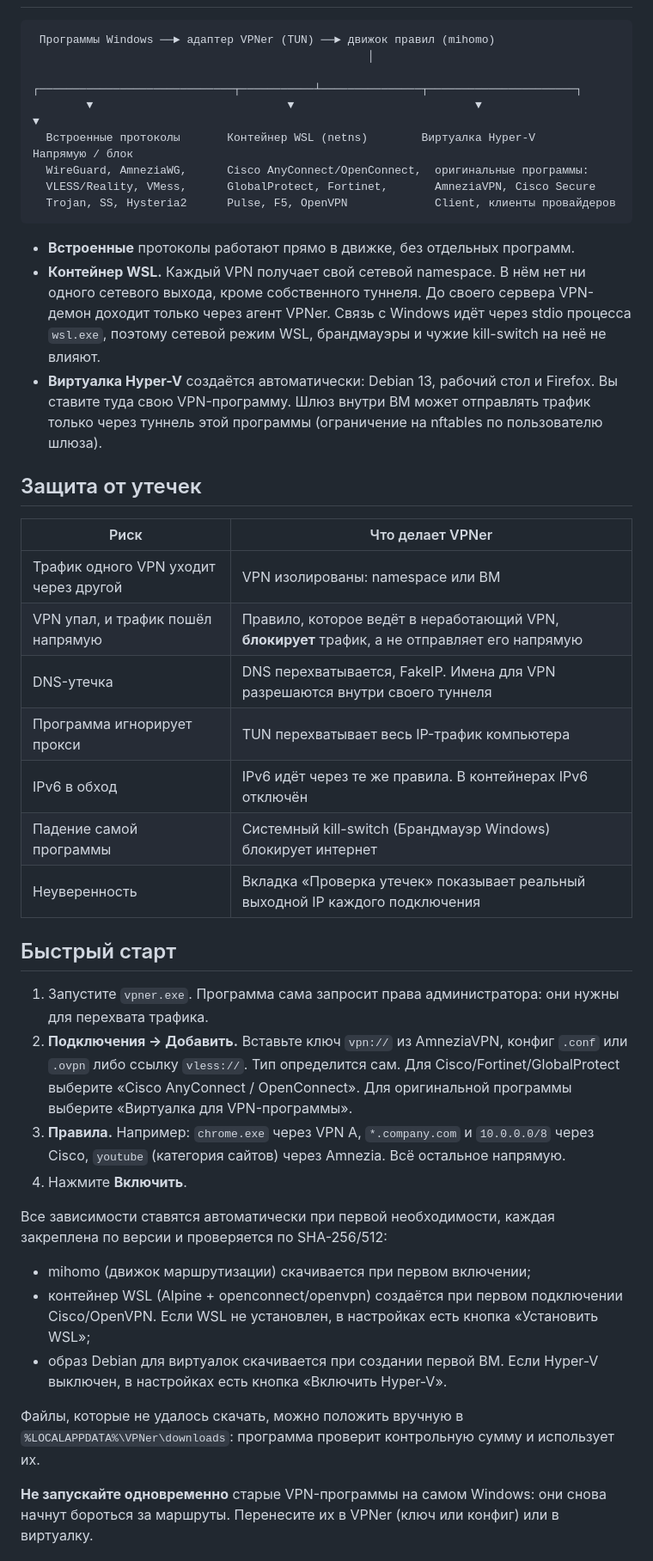
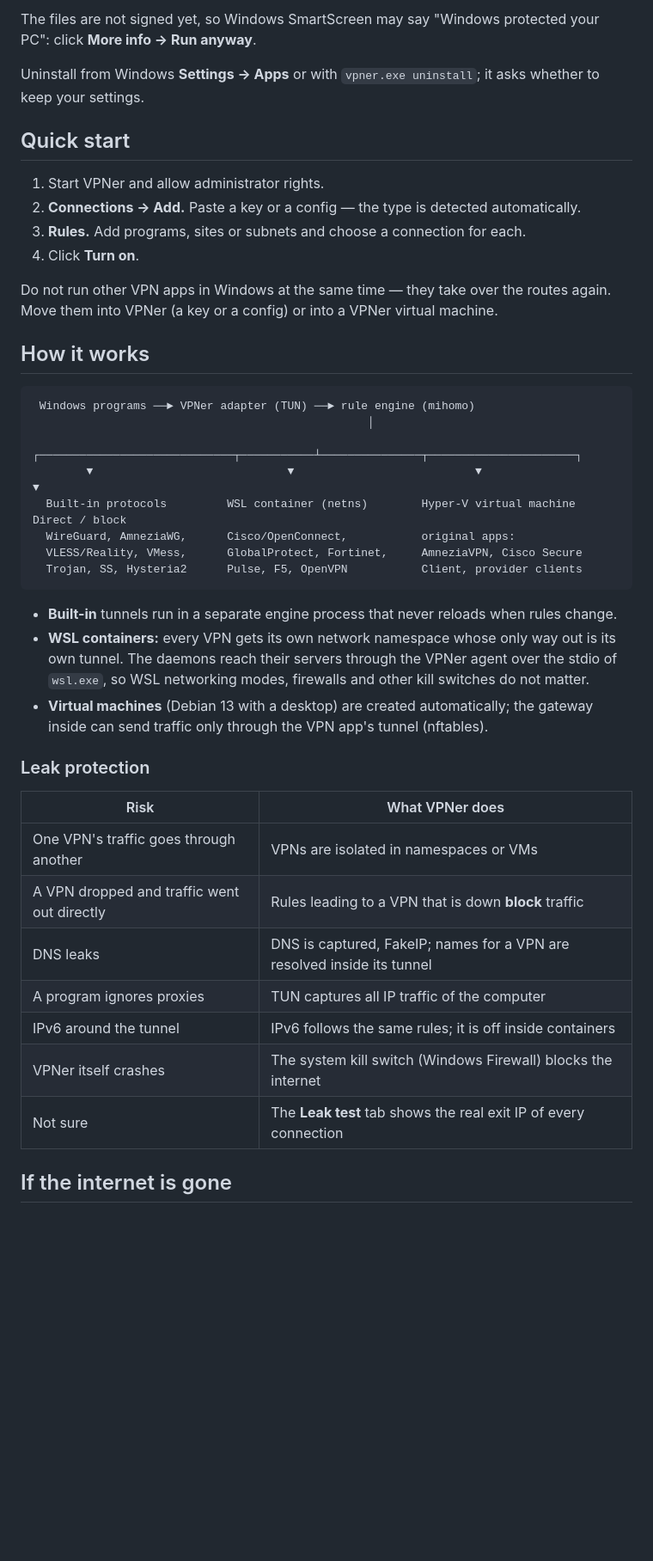
Before and after one commit to progr4mmer2005/VPNer, a Markdown page: README.md, the part around one of its changes. Shown at 86% size. Rendered like a GitHub page; blank space fills up the shorter version.

````diff
--- a/README.md
+++ b/README.md
@@ -6,45 +68,44 @@
+The files are not signed yet, so Windows SmartScreen may say "Windows protected your PC": click **More info → Run anyway**.
+
+Uninstall from Windows **Settings → Apps** or with `vpner.exe uninstall`; it asks whether to keep your settings.
+
+## Quick start
+
+1. Start VPNer and allow administrator rights.
+2. **Connections → Add.** Paste a key or a config — the type is detected automatically.
+3. **Rules.** Add programs, sites or subnets and choose a connection for each.
+4. Click **Turn on**.
+
+Do not run other VPN apps in Windows at the same time — they take over the routes again. Move them into VPNer (a key or a config) or into a VPNer virtual machine.
+
+## How it works
 
 ```
- Программы Windows ──► адаптер VPNer (TUN) ──► движок правил (mihomo)
+ Windows programs ──► VPNer adapter (TUN) ──► rule engine (mihomo)
                                                   │
         ┌─────────────────────────────┬───────────┴───────────────┬──────────────────────┐
         ▼                             ▼                           ▼                      ▼
-  Встроенные протоколы       Контейнер WSL (netns)        Виртуалка Hyper-V        Напрямую / блок
-  WireGuard, AmneziaWG,      Cisco AnyConnect/OpenConnect,  оригинальные программы:
-  VLESS/Reality, VMess,      GlobalProtect, Fortinet,       AmneziaVPN, Cisco Secure
-  Trojan, SS, Hysteria2      Pulse, F5, OpenVPN             Client, клиенты провайдеров
+  Built-in protocols         WSL container (netns)        Hyper-V virtual machine   Direct / block
+  WireGuard, AmneziaWG,      Cisco/OpenConnect,           original apps:
+  VLESS/Reality, VMess,      GlobalProtect, Fortinet,     AmneziaVPN, Cisco Secure
+  Trojan, SS, Hysteria2      Pulse, F5, OpenVPN           Client, provider clients
 ```
 
-* **Встроенные** протоколы работают прямо в движке, без отдельных программ.
-* **Контейнер WSL.** Каждый VPN получает свой сетевой namespace. В нём нет ни одного сетевого выхода, кроме собственного туннеля. До своего сервера VPN-демон доходит только через агент VPNer. Связь с Windows идёт через stdio процесса `wsl.exe`, поэтому сетевой режим WSL, брандмауэры и чужие kill-switch на неё не влияют.
-* **Виртуалка Hyper-V** создаётся автоматически: Debian 13, рабочий стол и Firefox. Вы ставите туда свою VPN-программу. Шлюз внутри ВМ может отправлять трафик только через туннель этой программы (ограничение на nftables по пользователю шлюза).
+- **Built-in** tunnels run in a separate engine process that never reloads when rules change.
+- **WSL containers:** every VPN gets its own network namespace whose only way out is its own tunnel. The daemons reach their servers through the VPNer agent over the stdio of `wsl.exe`, so WSL networking modes, firewalls and other kill switches do not matter.
+- **Virtual machines** (Debian 13 with a desktop) are created automatically; the gateway inside can send traffic only through the VPN app's tunnel (nftables).
 
-## Защита от утечек
+### Leak protection
 
-| Риск | Что делает VPNer |
+| Risk | What VPNer does |
 |---|---|
-| Трафик одного VPN уходит через другой | VPN изолированы: namespace или ВМ |
-| VPN упал, и трафик пошёл напрямую | Правило, которое ведёт в неработающий VPN, **блокирует** трафик, а не отправляет его напрямую |
-| DNS-утечка | DNS перехватывается, FakeIP. Имена для VPN разрешаются внутри своего туннеля |
-| Программа игнорирует прокси | TUN перехватывает весь IP-трафик компьютера |
-| IPv6 в обход | IPv6 идёт через те же правила. В контейнерах IPv6 отключён |
-| Падение самой программы | Системный kill-switch (Брандмауэр Windows) блокирует интернет |
-| Неуверенность | Вкладка «Проверка утечек» показывает реальный выходной IP каждого подключения |
+| One VPN's traffic goes through another | VPNs are isolated in namespaces or VMs |
+| A VPN dropped and traffic went out directly | Rules leading to a VPN that is down **block** traffic |
+| DNS leaks | DNS is captured, FakeIP; names for a VPN are resolved inside its tunnel |
+| A program ignores proxies | TUN captures all IP traffic of the computer |
+| IPv6 around the tunnel | IPv6 follows the same rules; it is off inside containers |
+| VPNer itself crashes | The system kill switch (Windows Firewall) blocks the internet |
+| Not sure | The **Leak test** tab shows the real exit IP of every connection |
 
-## Быстрый старт
+## If the internet is gone
 
-1. Запустите `vpner.exe`. Программа сама запросит права администратора: они нужны для перехвата трафика.
-2. **Подключения → Добавить.** Вставьте ключ `vpn://` из AmneziaVPN, конфиг `.conf` или `.ovpn` либо ссылку `vless://`. Тип определится сам. Для Cisco/Fortinet/GlobalProtect выберите «Cisco AnyConnect / OpenConnect». Для оригинальной программы выберите «Виртуалка для VPN-программы».
-3. **Правила.** Например: `chrome.exe` через VPN A, `*.company.com` и `10.0.0.0/8` через Cisco, `youtube` (категория сайтов) через Amnezia. Всё остальное напрямую.
-4. Нажмите **Включить**.
-
-Все зависимости ставятся автоматически при первой необходимости, каждая закреплена по версии и проверяется по SHA-256/512:
-
-* mihomo (движок маршрутизации) скачивается при первом включении;
-* контейнер WSL (Alpine + openconnect/openvpn) создаётся при первом подключении Cisco/OpenVPN. Если WSL не установлен, в настройках есть кнопка «Установить WSL»;
-* образ Debian для виртуалок скачивается при создании первой ВМ. Если Hyper-V выключен, в настройках есть кнопка «Включить Hyper-V».
-
-Файлы, которые не удалось скачать, можно положить вручную в `%LOCALAPPDATA%\VPNer\downloads`: программа проверит контрольную сумму и использует их.
-
-**Не запускайте одновременно** старые VPN-программы на самом Windows: они снова начнут бороться за маршруты. Перенесите их в VPNer (ключ или конфиг) или в виртуалку.
-
````
Also changed, not shown: other parts of README.md (+77 -66 lines), README.ru.md (added, +139 -0 lines), docs/screenshots/appearance-cli-en.png (added), docs/screenshots/appearance-cli-ru.png (added), docs/screenshots/connections-en.png (added), docs/screenshots/connections-ru.png (added), docs/screenshots/rules-glass-en.png (added), docs/screenshots/rules-glass-ru.png (added).
